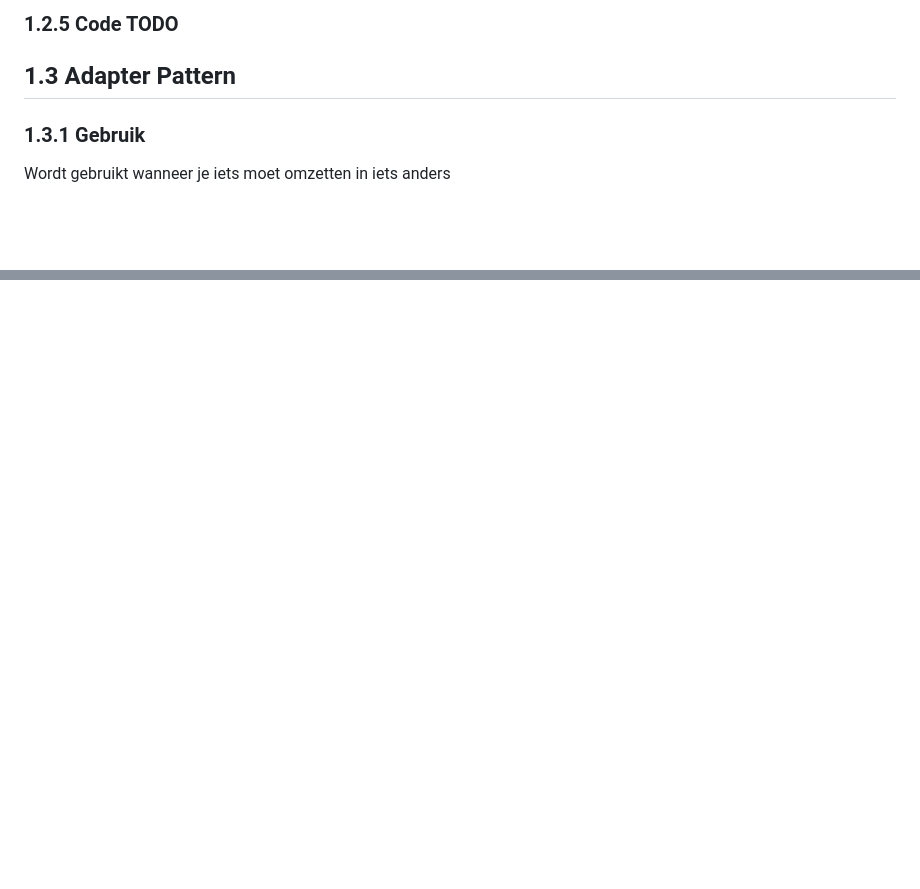
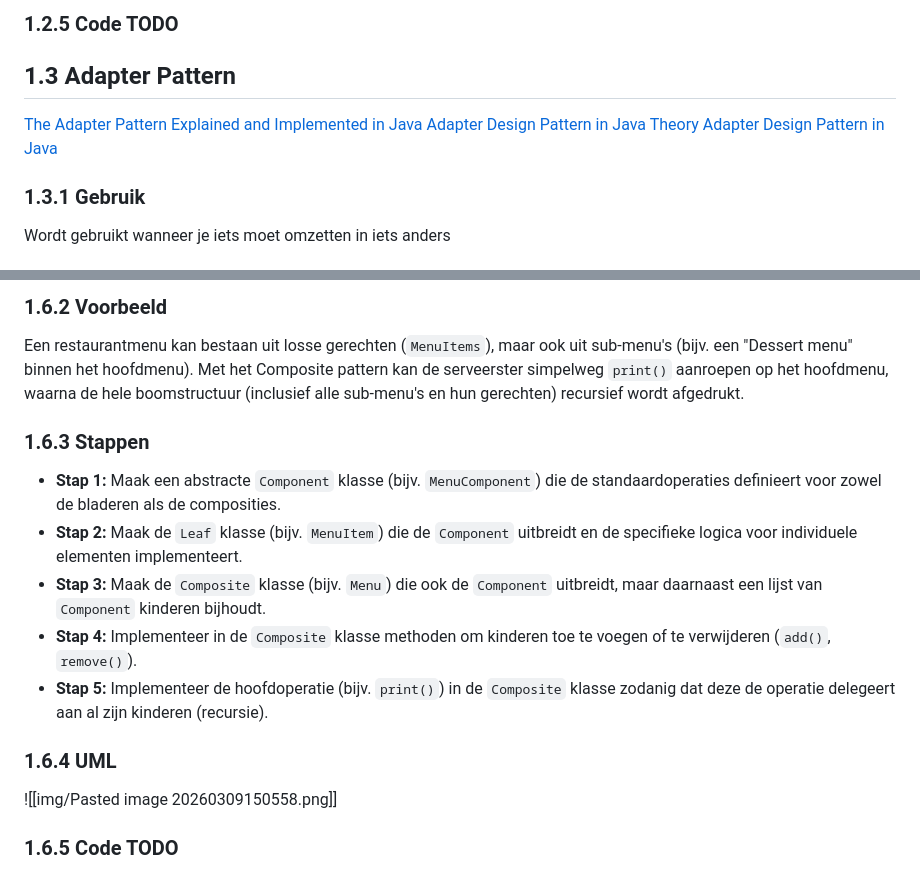
Before and after one commit to Aykon1203/ASD-2, a Markdown page: ASD 2.md, 2 parts joined by grey strips. GitHub-like rendering; blank space fills up the shorter version.

```diff
--- a/ASD 2.md
+++ b/ASD 2.md
@@ -59,7 +59,9 @@ Een **PC samenstellen**: Je kunt kiezen welke CPU, hoeveel RAM, welke videokaart
 ### 1.2.5 Code TODO
 
 ## 1.3 Adapter Pattern
-
+[The Adapter Pattern Explained and Implemented in Java](https://www.youtube.com/watch?v=wA3keqCeKtM)
+[Adapter Design Pattern in Java Theory](https://www.youtube.com/watch?v=5-xqFjo_jC8&pp=ygUbYWRhcHRlciBkZXNpZ24gcGF0dGVybiBqYXZh0gcJCa4KAYcqIYzv "Adapter Design Pattern in Java Theory")
+[Adapter Design Pattern in Java](https://www.youtube.com/watch?v=Y7DYhe6efQY&pp=ygUbYWRhcHRlciBkZXNpZ24gcGF0dGVybiBqYXZh "Adapter Design Pattern in Java")
 ### 1.3.1 Gebruik
 Wordt gebruikt wanneer je iets moet omzetten in iets anders
 
@@ -90,0 +157,16 @@ Voor een Kalkoen toe te voegen aan het project dat oorspronkelijk enkel voor een
+### 1.6.2 Voorbeeld
+
+Een restaurantmenu kan bestaan uit losse gerechten (`MenuItems`), maar ook uit sub-menu's (bijv. een "Dessert menu" binnen het hoofdmenu). Met het Composite pattern kan de serveerster simpelweg `print()` aanroepen op het hoofdmenu, waarna de hele boomstructuur (inclusief alle sub-menu's en hun gerechten) recursief wordt afgedrukt.
+
+### 1.6.3 Stappen
+
+- **Stap 1:** Maak een abstracte `Component` klasse (bijv. `MenuComponent`) die de standaardoperaties definieert voor zowel de bladeren als de composities.
+- **Stap 2:** Maak de `Leaf` klasse (bijv. `MenuItem`) die de `Component` uitbreidt en de specifieke logica voor individuele elementen implementeert.
+- **Stap 3:** Maak de `Composite` klasse (bijv. `Menu`) die ook de `Component` uitbreidt, maar daarnaast een lijst van `Component` kinderen bijhoudt.
+- **Stap 4:** Implementeer in de `Composite` klasse methoden om kinderen toe te voegen of te verwijderen (`add()`, `remove()`).
+- **Stap 5:** Implementeer de hoofdoperatie (bijv. `print()`) in de `Composite` klasse zodanig dat deze de operatie delegeert aan al zijn kinderen (recursie).
+
+### 1.6.4 UML
+
+![[img/Pasted image 20260309150558.png]]
+### 1.6.5 Code TODO
```
Also changed, not shown: other parts of ASD 2.md (+64 -0 lines), img/Pasted image 20260309145827.png (added), img/Pasted image 20260309150514.png (added), img/Pasted image 20260309150558.png (added), 1 other file.
